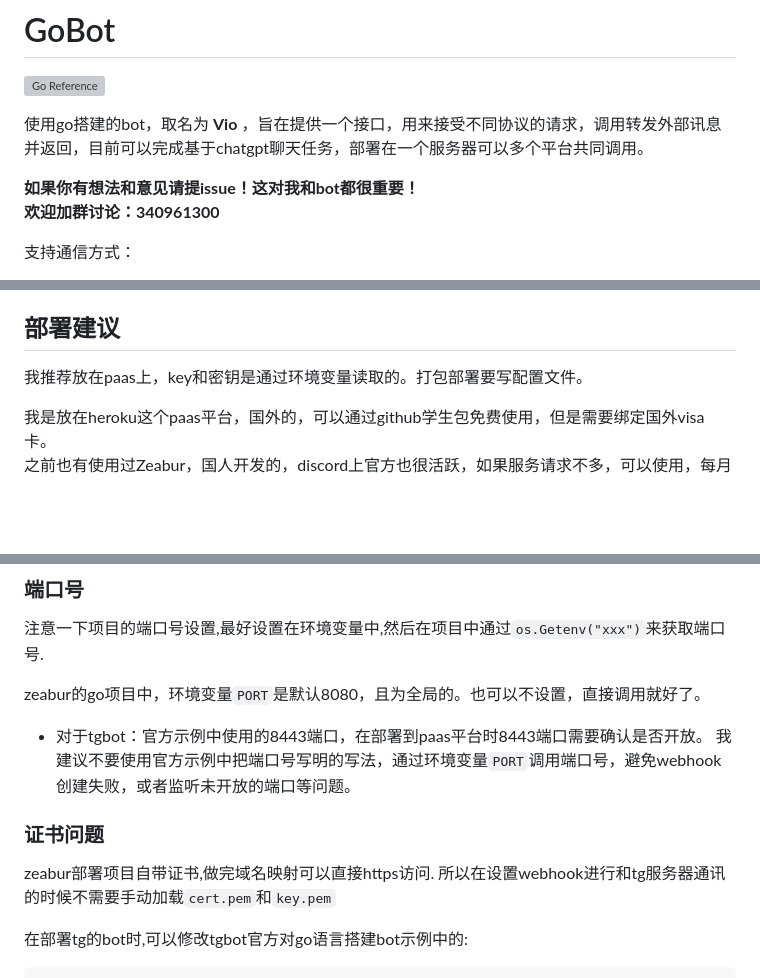
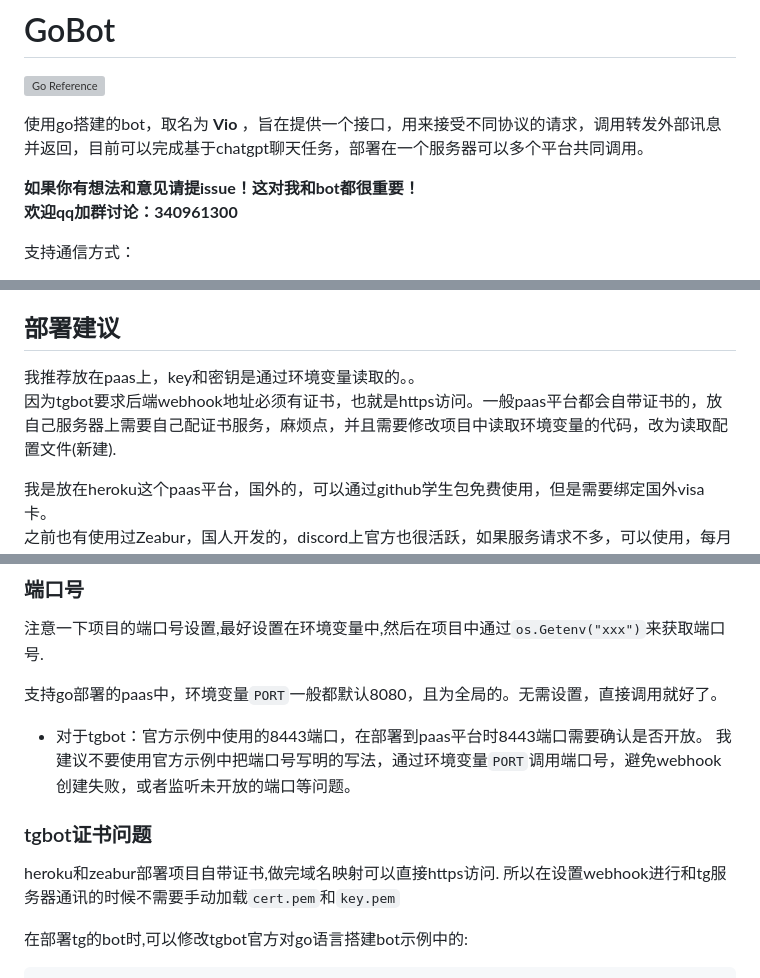
Before and after one commit to viogami/Gobot-vio, a Markdown page: README.md, 3 parts joined by grey strips. Drawn GitHub-style; blank space fills up the shorter version; grey boxes are pictures that could not be loaded.

```diff
--- a/README.md
+++ b/README.md
@@ -4,7 +4,7 @@
 
 使用go搭建的bot，取名为 **Vio** ，旨在提供一个接口，用来接受不同协议的请求，调用转发外部讯息并返回，目前可以完成基于chatgpt聊天任务，部署在一个服务器可以多个平台共同调用。
 
-**如果你有想法和意见请提issue！这对我和bot都很重要！<br>欢迎加群讨论：340961300**
+**如果你有想法和意见请提issue！这对我和bot都很重要！<br>欢迎qq加群讨论：340961300**
 
 支持通信方式：
  - http
@@ -49,7 +49,8 @@ chatgpt调用：
 - chatgpt的调用参考go的openai库文档即可，也很完善。注意调用api是无法进行联系上下文对话的，要实现上下文对话只有把历史消息都post给api，这显然是不现实的。<br>或者你将ai模型部署在本地，将历史记录存放在本地数据库中，而你的ai模型调用chatgpt(显然工作量太大)
 
 ## 部署建议
-我推荐放在paas上，key和密钥是通过环境变量读取的。打包部署要写配置文件。
+我推荐放在paas上，key和密钥是通过环境变量读取的。。<br>
+因为tgbot要求后端webhook地址必须有证书，也就是https访问。一般paas平台都会自带证书的，放自己服务器上需要自己配证书服务，麻烦点，并且需要修改项目中读取环境变量的代码，改为读取配置文件(新建).
 
 我是放在heroku这个paas平台，国外的，可以通过github学生包免费使用，但是需要绑定国外visa卡。<br>
 之前也有使用过Zeabur，国人开发的，discord上官方也很活跃，如果服务请求不多，可以使用，每月有5刀的免费额度，无需绑卡。
@@ -85,13 +86,13 @@ zeabur上项目部署非常快,甚至不用写dockfile,而且对go项目有完
 ### 端口号
 注意一下项目的端口号设置,最好设置在环境变量中,然后在项目中通过`os.Getenv("xxx")`来获取端口号.
 
-zeabur的go项目中，环境变量`PORT`是默认8080，且为全局的。也可以不设置，直接调用就好了。
+支持go部署的paas中，环境变量`PORT`一般都默认8080，且为全局的。无需设置，直接调用就好了。
 
  - 对于tgbot：官方示例中使用的8443端口，在部署到paas平台时8443端口需要确认是否开放。
   我建议不要使用官方示例中把端口号写明的写法，通过环境变量`PORT`调用端口号，避免webhook创建失败，或者监听未开放的端口等问题。
 
-### 证书问题
-zeabur部署项目自带证书,做完域名映射可以直接https访问.
+### tgbot证书问题
+heroku和zeabur部署项目自带证书,做完域名映射可以直接https访问.
 所以在设置webhook进行和tg服务器通讯的时候不需要手动加载`cert.pem`和`key.pem`
 
 在部署tg的bot时,可以修改tgbot官方对go语言搭建bot示例中的:
```
